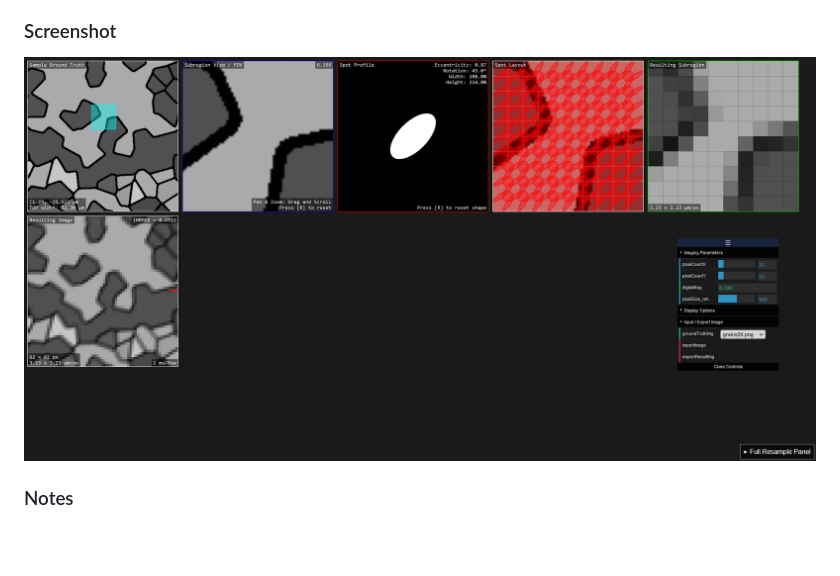
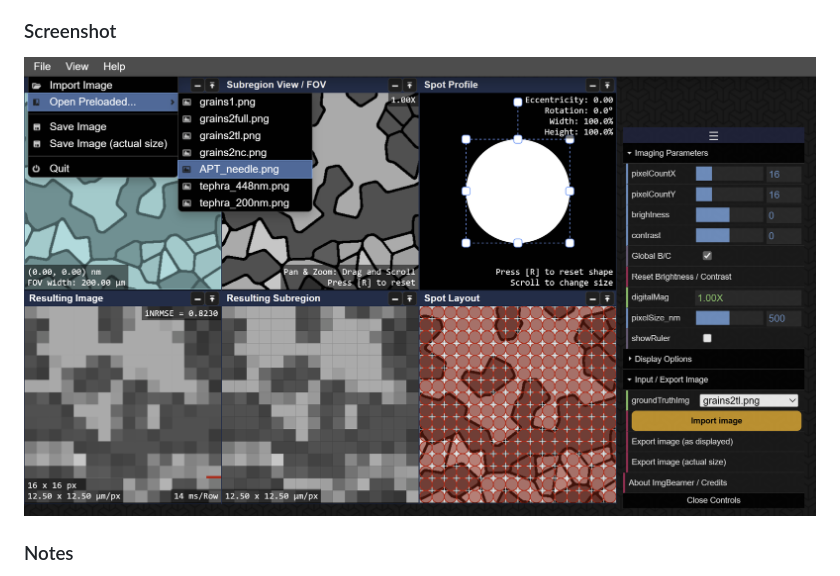
Before and after one commit to joedf/ImgBeamer, a Markdown page: README.md, the part around the change. Drawn GitHub-style; pictures changed too: misc/screenshot5.png (added); blank space fills up the shorter version.

Commit message:
update screenshot

```diff
--- a/README.md
+++ b/README.md
@@ -22,7 +22,7 @@ The source code is available [here](https://github.com/joedf/ImgBeamer).
 9. **Resulting Image** (full, "virtual SEM"): the resulting image full where the imaging process, as shown in the Resulting Subregion, is continued for the full extent of the Sample Ground Truth image.
 
 ### Screenshot
-![screenshot](misc/screenshot4.png)
+![screenshot](misc/screenshot5.png)
 
 ### Notes
 - Minor pixel value differences in virtualSEM; improved, but could be due to sampling from downsized sampling of the larger full image
```
